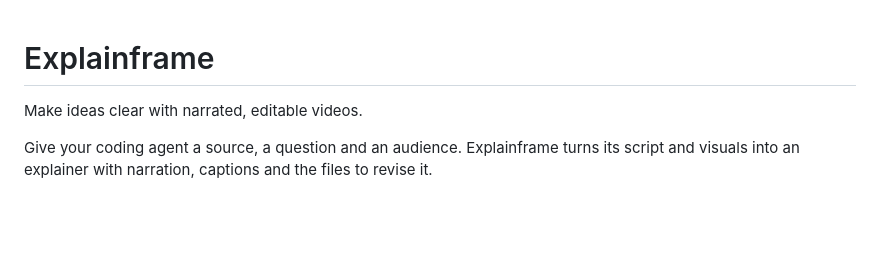
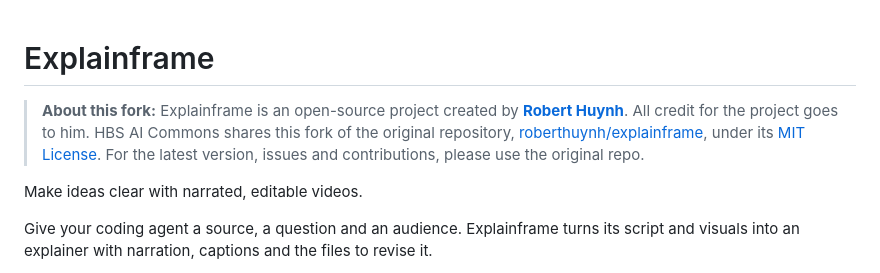
Before and after one commit to HBS-AI-Commons/explainframe, a Markdown page: README.md, the part around the change. Rendered like a GitHub page; blank space fills up the shorter version.

Commit message:
Credit Robert Huynh and link the original open-source repo
Co-Authored-By: Claude Opus 5.5 <noreply@anthropic.com>

```diff
--- a/README.md
+++ b/README.md
@@ -1,4 +1,6 @@
 # Explainframe
+
+> **About this fork:** Explainframe is an open-source project created by **[Robert Huynh](https://github.com/roberthuynh)**. All credit for the project goes to him. HBS AI Commons shares this fork of the original repository, [roberthuynh/explainframe](https://github.com/roberthuynh/explainframe), under its [MIT License](LICENSE). For the latest version, issues and contributions, please use the original repo.
 
 Make ideas clear with narrated, editable videos.
 
```
